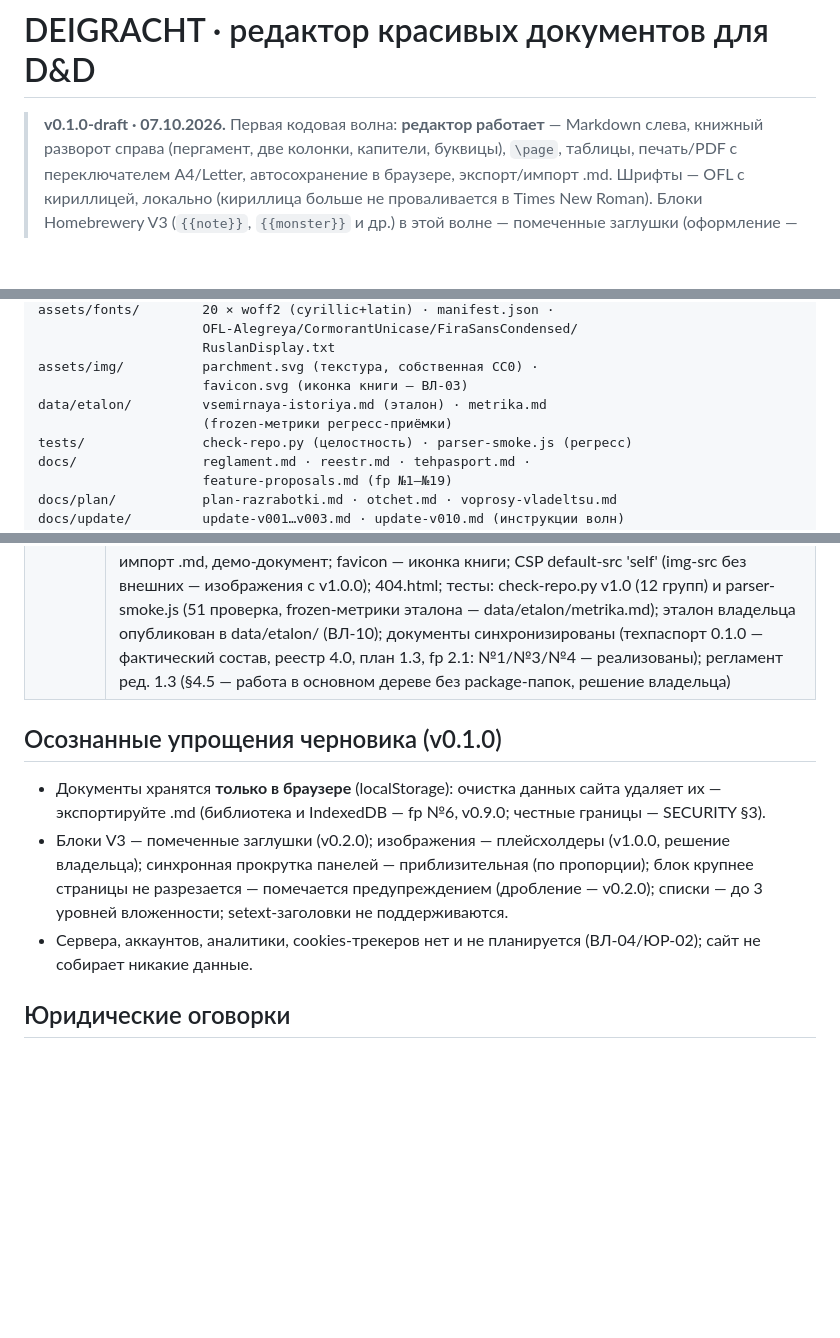
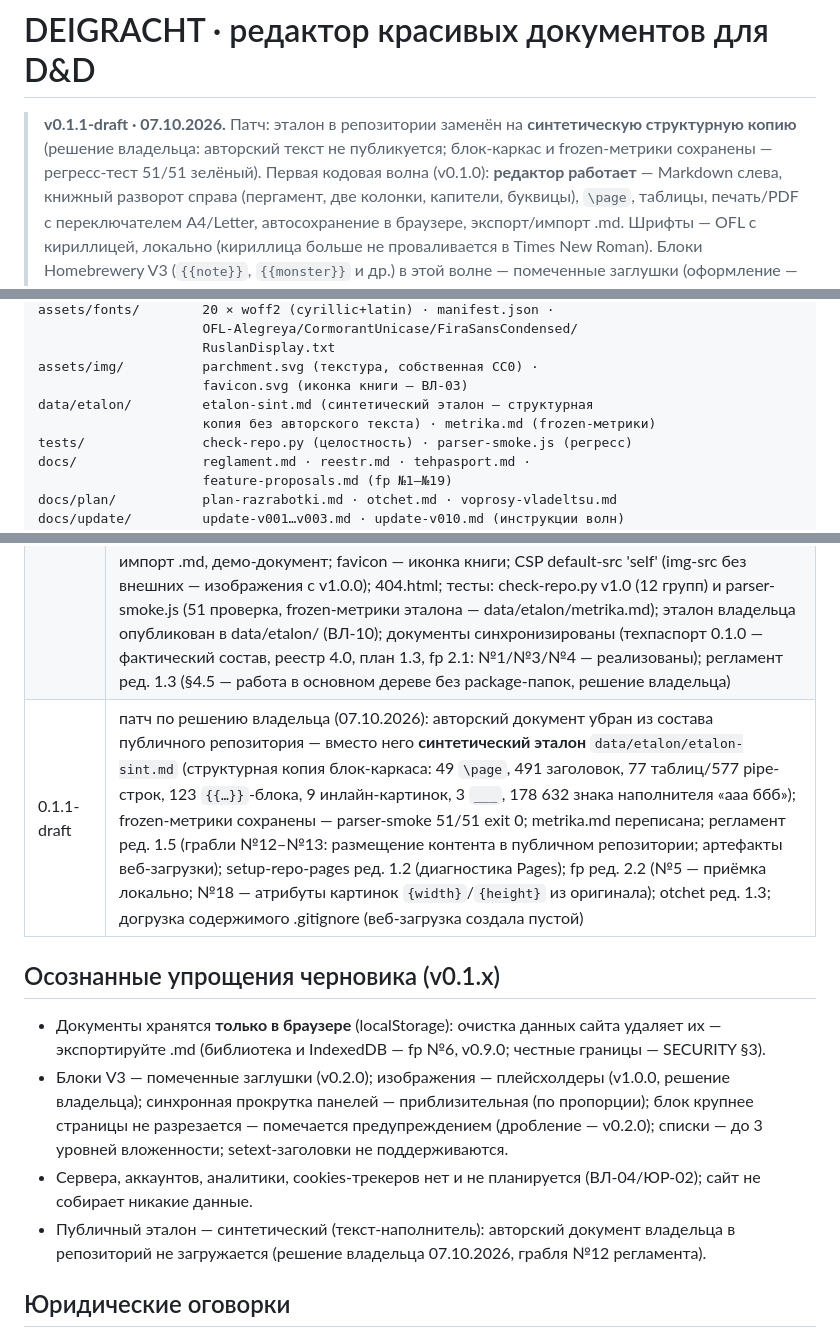
Before and after one commit to paprekolyx/Deigracht, a Markdown page: README.md, 3 parts joined by grey strips. GitHub-like rendering; blank space fills up the shorter version.

Commit message:
0.1.1-draft

```diff
--- a/README.md
+++ b/README.md
@@ -1,6 +1,9 @@
 # DEIGRACHT · редактор красивых документов для D&D
 
-> **v0.1.0-draft · 07.10.2026.** Первая кодовая волна: **редактор работает** —
+> **v0.1.1-draft · 07.10.2026.** Патч: эталон в репозитории заменён на
+> **синтетическую структурную копию** (решение владельца: авторский текст
+> не публикуется; блок-каркас и frozen-метрики сохранены — регресс-тест
+> 51/51 зелёный). Первая кодовая волна (v0.1.0): **редактор работает** —
 > Markdown слева, книжный разворот справа (пергамент, две колонки, капители,
 > буквицы), `\page`, таблицы, печать/PDF с переключателем A4/Letter,
 > автосохранение в браузере, экспорт/импорт .md. Шрифты — OFL с кириллицей,
@@ -82,8 +85,8 @@ assets/fonts/        20 × woff2 (cyrillic+latin) · manifest.json ·
                      RuslanDisplay.txt
 assets/img/          parchment.svg (текстура, собственная CC0) ·
                      favicon.svg (иконка книги — ВЛ-03)
-data/etalon/         vsemirnaya-istoriya.md (эталон) · metrika.md
-                     (frozen-метрики регресс-приёмки)
+data/etalon/         etalon-sint.md (синтетический эталон — структурная
+                     копия без авторского текста) · metrika.md (frozen-метрики)
 tests/               check-repo.py (целостность) · parser-smoke.js (регресс)
 docs/                reglament.md · reestr.md · tehpasport.md ·
                      feature-proposals.md (fp №1–№19)
@@ -139,8 +142,9 @@ PATCH — правки. Таблица — в хронологическом п
 | 0.0.2-draft | волна решений владельца: название — **Deigracht** (ВЛ-01, проверка уникальности — otchet §7); ответы ВЛ-02…ЮР-03 зафиксированы (voprosy ред. 2.0); рамки — сугубо индивидуальный проект **без сервера** (ВЛ-04): fp №7/№14 отменены, fp №7б — основной способ передачи документов, v1.0.0 = стабильный релиз; шрифты — готический стиль, OFL-кандидаты (ВЛ-08, ADR-002 ред. 1.1); печать — переключатель A4/Letter, дефолт Letter (ВЛ-07, ADR-003 ред. 1.1); LICENSE — правообладатель-псевдоним (ВЛ-05); интерфейс только RU, i18n — fp №19; памятка Fan Content Policy/SRD 5.1 (ЮР-03 → fp №10); документы очищены от ссылок на сторонние проекты (кроме otchet.md); регламент ред. 1.1, реестр ред. 2.0 |
 | 0.0.3-draft | волна приоритетов владельца (ВЛ-02 закрыт): порядок — ядро (№0) → №10→№11→№17→№13a (v0.3.0–v0.6.0) → №8→№9→№6→№16 (v0.7.0–v0.10.0) → v1.0.0 «боевая рабочая версия»: №18→№13b→№15→№12; **изображения отложены до v1.0.0** — черновик только текст/таблицы; карта №13 разделена на 13a/13b (13b — гейт ВЛ-12); fp №18 переназначен (i18n → изображения), i18n — №19; модалка печати с блокировкой фонового скролла; fp ред. 2.0, план ред. 1.2, voprosy ред. 2.1, otchet ред. 1.2, регламент ред. 1.2 (грабля №10), реестр ред. 3.0 |
 | 0.1.0-draft | **первая кодовая волна**: редактор index.html (две панели, debounce 300 мс, синхроскролл, счётчики, Ctrl+S/Ctrl+P, drag&drop .md); собственный парсер Markdown → AST (без innerHTML — XSS-защита) + заглушки блоков V3 (оформление — v0.2.0); пагинация измерением (страницы Letter/A4, `\page`, нумерация, честная отметка переполнения); тема книги «пергамент» (собственная SVG-текстура, капители, буквицы, таблицы, врезки-заглушки); шрифты — 4 семейства OFL с кириллицей, 20 woff2 локально; печать/PDF: модалка с блокировкой фонового скролла (требование владельца), переключатель A4/Letter (дефолт Letter), инъекция @page; storage-минимум: автосохранение, экспорт/импорт .md, демо-документ; favicon — иконка книги; CSP default-src 'self' (img-src без внешних — изображения с v1.0.0); 404.html; тесты: check-repo.py v1.0 (12 групп) и parser-smoke.js (51 проверка, frozen-метрики эталона — data/etalon/metrika.md); эталон владельца опубликован в data/etalon/ (ВЛ-10); документы синхронизированы (техпаспорт 0.1.0 — фактический состав, реестр 4.0, план 1.3, fp 2.1: №1/№3/№4 — реализованы); регламент ред. 1.3 (§4.5 — работа в основном дереве без package-папок, решение владельца) |
+| 0.1.1-draft | патч по решению владельца (07.10.2026): авторский документ убран из состава публичного репозитория — вместо него **синтетический эталон** `data/etalon/etalon-sint.md` (структурная копия блок-каркаса: 49 `\page`, 491 заголовок, 77 таблиц/577 pipe-строк, 123 `{{…}}`-блока, 9 инлайн-картинок, 3 `___`, 178 632 знака наполнителя «ааа ббб»); frozen-метрики сохранены — parser-smoke 51/51 exit 0; metrika.md переписана; регламент ред. 1.5 (грабли №12–№13: размещение контента в публичном репозитории; артефакты веб-загрузки); setup-repo-pages ред. 1.2 (диагностика Pages); fp ред. 2.2 (№5 — приёмка локально; №18 — атрибуты картинок `{width}`/`{height}` из оригинала); otchet ред. 1.3; догрузка содержимого .gitignore (веб-загрузка создала пустой) |
 
-## Осознанные упрощения черновика (v0.1.0)
+## Осознанные упрощения черновика (v0.1.x)
 
 - Документы хранятся **только в браузере** (localStorage): очистка данных
   сайта удаляет их — экспортируйте .md (библиотека и IndexedDB — fp №6,
@@ -152,6 +156,9 @@ PATCH — правки. Таблица — в хронологическом п
   setext-заголовки не поддерживаются.
 - Сервера, аккаунтов, аналитики, cookies-трекеров нет и не планируется
   (ВЛ-04/ЮР-02); сайт не собирает никакие данные.
+- Публичный эталон — синтетический (текст-наполнитель): авторский документ
+  владельца в репозиторий не загружается (решение владельца 07.10.2026,
+  грабля №12 регламента).
 
 ## Юридические оговорки
 
```
Also changed, not shown: other parts of README.md (+2 -2 lines), LICENSE.md (+1 -1 lines), SECURITY.md (+2 -2 lines).
